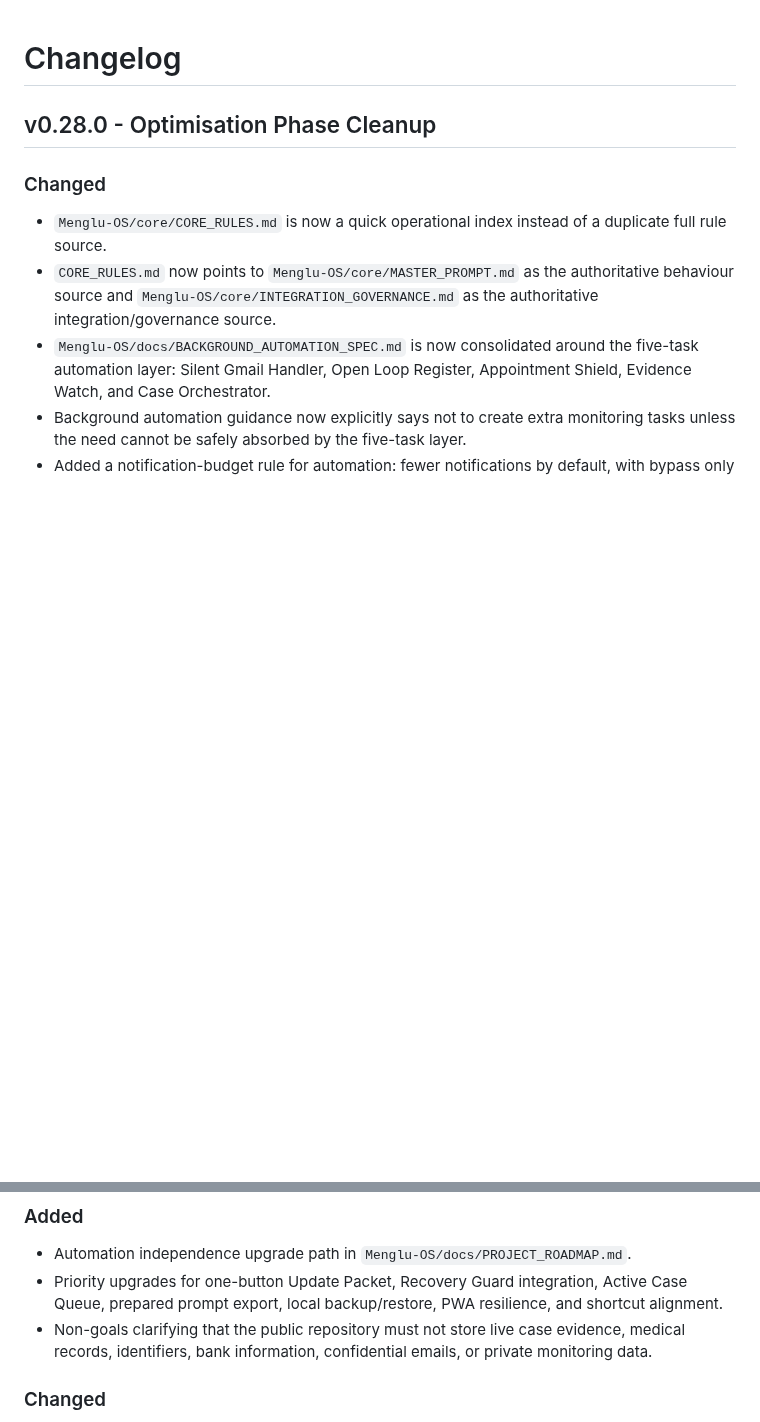
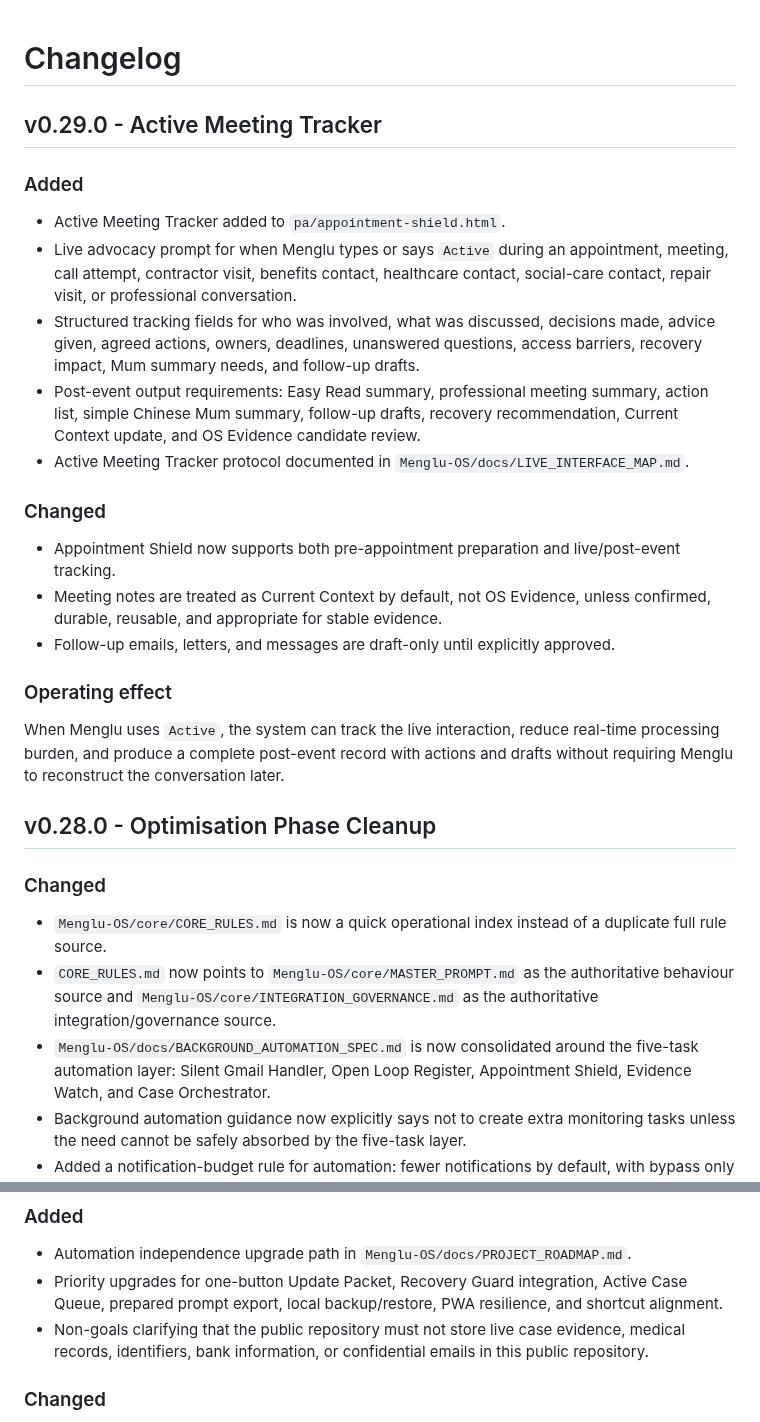
Before and after one commit to mengluliu90-dot/mellow-navigator, a Markdown page: Menglu-OS/CHANGELOG.md, 2 parts joined by grey strips. GitHub-like rendering; blank space fills up the shorter version.

Commit message:
Record Active Meeting Tracker protocol

```diff
--- a/Menglu-OS/CHANGELOG.md
+++ b/Menglu-OS/CHANGELOG.md
@@ -1,4 +1,24 @@
 # Changelog
+
+## v0.29.0 - Active Meeting Tracker
+
+### Added
+
+- Active Meeting Tracker added to `pa/appointment-shield.html`.
+- Live advocacy prompt for when Menglu types or says `Active` during an appointment, meeting, call attempt, contractor visit, benefits contact, healthcare contact, social-care contact, repair visit, or professional conversation.
+- Structured tracking fields for who was involved, what was discussed, decisions made, advice given, agreed actions, owners, deadlines, unanswered questions, access barriers, recovery impact, Mum summary needs, and follow-up drafts.
+- Post-event output requirements: Easy Read summary, professional meeting summary, action list, simple Chinese Mum summary, follow-up drafts, recovery recommendation, Current Context update, and OS Evidence candidate review.
+- Active Meeting Tracker protocol documented in `Menglu-OS/docs/LIVE_INTERFACE_MAP.md`.
+
+### Changed
+
+- Appointment Shield now supports both pre-appointment preparation and live/post-event tracking.
+- Meeting notes are treated as Current Context by default, not OS Evidence, unless confirmed, durable, reusable, and appropriate for stable evidence.
+- Follow-up emails, letters, and messages are draft-only until explicitly approved.
+
+### Operating effect
+
+When Menglu uses `Active`, the system can track the live interaction, reduce real-time processing burden, and produce a complete post-event record with actions and drafts without requiring Menglu to reconstruct the conversation later.
 
 ## v0.28.0 - Optimisation Phase Cleanup
 
@@ -247,7 +267,7 @@ Menglu OS now has a cleaner pipeline: OS Evidence → Current Context → Safest
 
 - Automation independence upgrade path in `Menglu-OS/docs/PROJECT_ROADMAP.md`.
 - Priority upgrades for one-button Update Packet, Recovery Guard integration, Active Case Queue, prepared prompt export, local backup/restore, PWA resilience, and shortcut alignment.
-- Non-goals clarifying that the public repository must not store live case evidence, medical records, identifiers, bank information, confidential emails, or private monitoring data.
+- Non-goals clarifying that the public repository must not store live case evidence, medical records, identifiers, bank information, or confidential emails in this public repository.
 
 ### Changed
 
```
